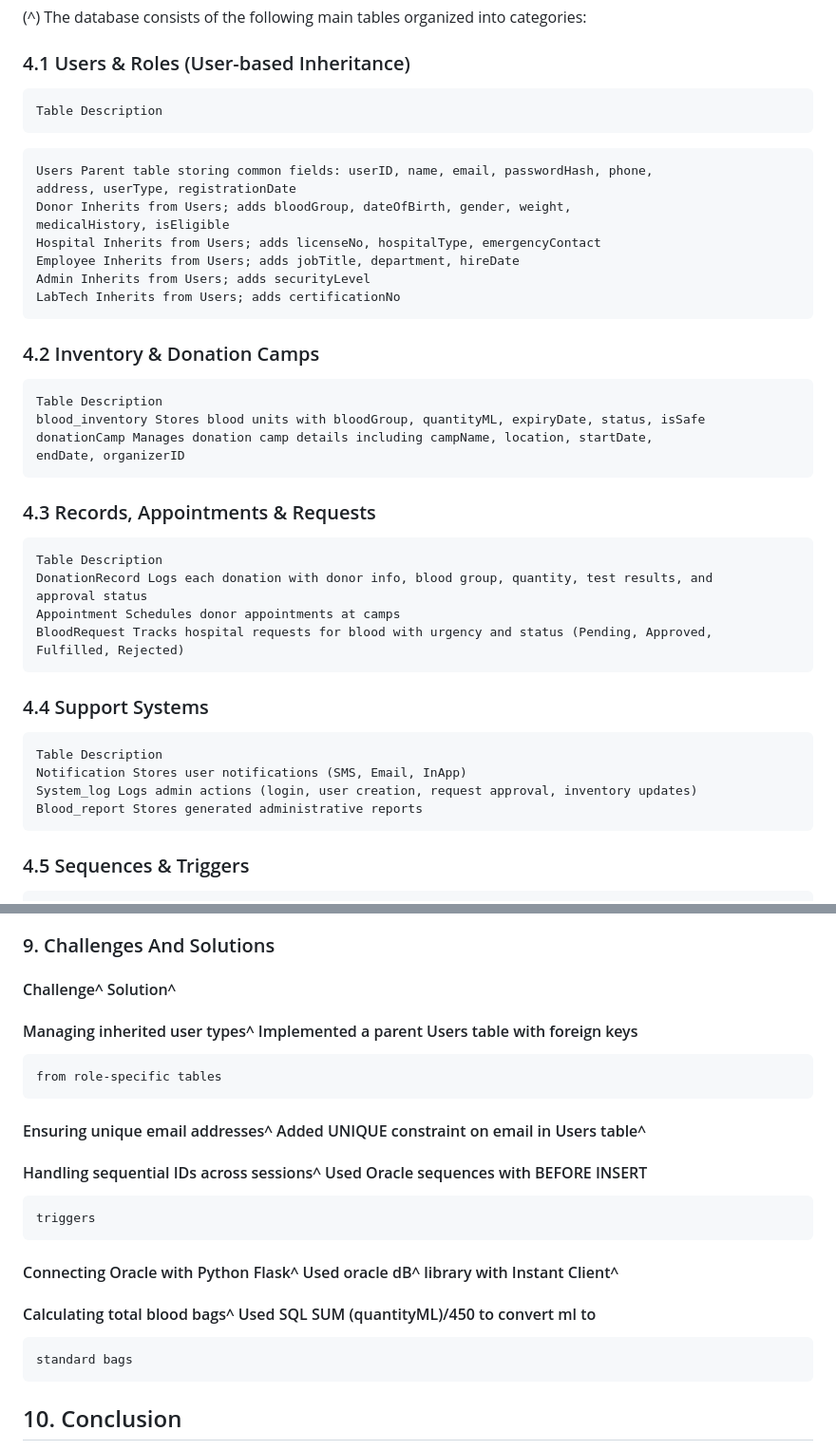
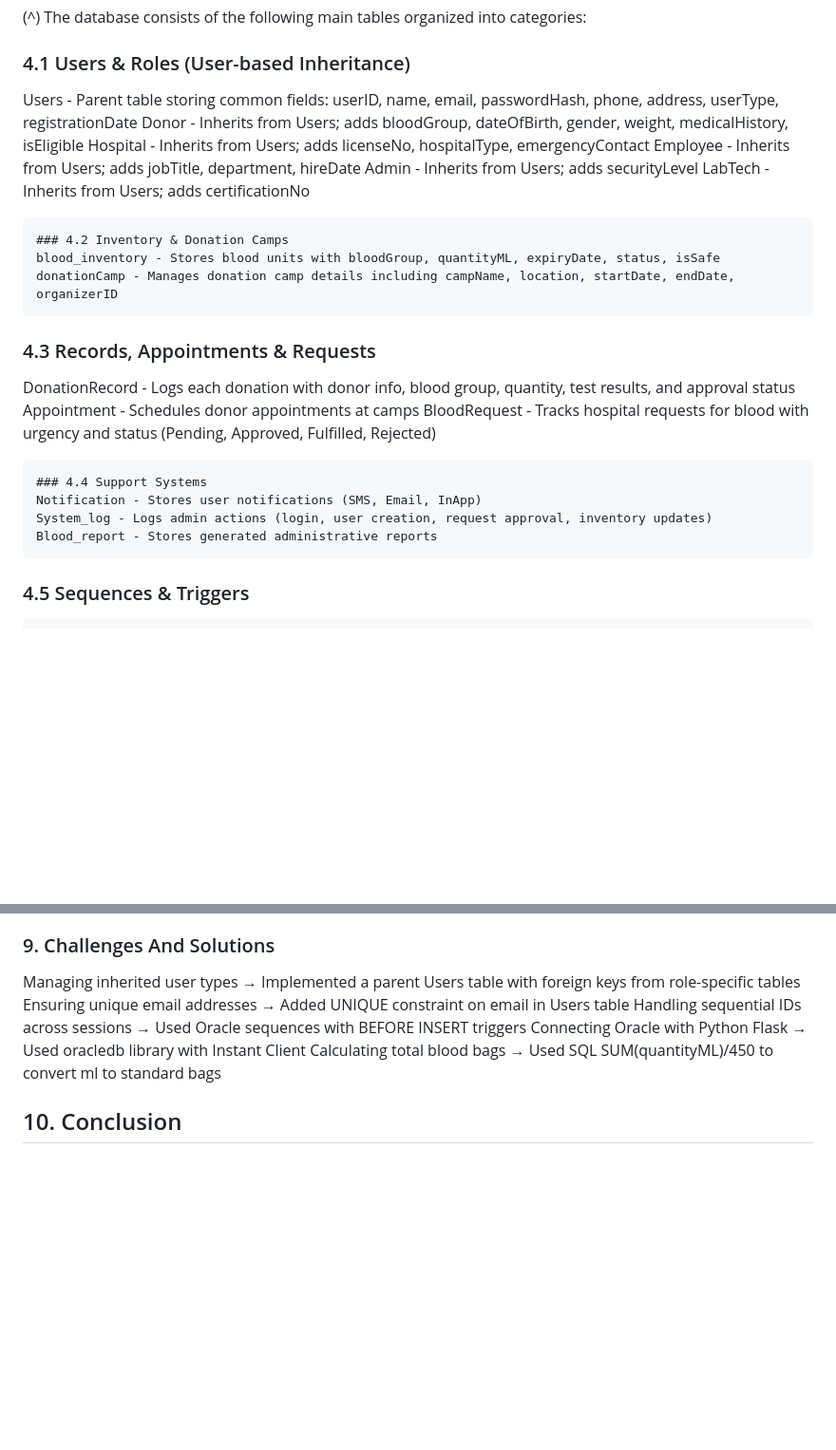
Before and after one commit to 24K-0781Hiba/Blood-donor-management-system-dbms-, a Markdown page: Project Report.md, 2 parts joined by grey strips. Shown at 95% size. Drawn GitHub-style; blank space fills up the shorter version.

Commit message:
Refactor Project Report for clarity and conciseness
Removed redundant table descriptions and formatted user roles and inventory details for clarity.

````diff
--- a/Project Report.md
+++ b/Project Report.md
@@ -35,46 +35,26 @@ requests, ultimately helping save lives by ensuring timely blood availability.
 (^) The database consists of the following main tables organized into categories:
 
 ### 4.1 Users & Roles (User-based Inheritance)
-
-```
-Table Description
-```
-
-```
-Users Parent table storing common fields: userID, name, email, passwordHash, phone,
-address, userType, registrationDate
-Donor Inherits from Users; adds bloodGroup, dateOfBirth, gender, weight,
-medicalHistory, isEligible
-Hospital Inherits from Users; adds licenseNo, hospitalType, emergencyContact
-Employee Inherits from Users; adds jobTitle, department, hireDate
-Admin Inherits from Users; adds securityLevel
-LabTech Inherits from Users; adds certificationNo
+Users - Parent table storing common fields: userID, name, email, passwordHash, phone, address, userType, registrationDate
+Donor - Inherits from Users; adds bloodGroup, dateOfBirth, gender, weight, medicalHistory, isEligible
+Hospital - Inherits from Users; adds licenseNo, hospitalType, emergencyContact
+Employee - Inherits from Users; adds jobTitle, department, hireDate
+Admin - Inherits from Users; adds securityLevel
+LabTech - Inherits from Users; adds certificationNo
 ```
 ### 4.2 Inventory & Donation Camps
-
-```
-Table Description
-blood_inventory Stores blood units with bloodGroup, quantityML, expiryDate, status, isSafe
-donationCamp Manages donation camp details including campName, location, startDate,
-endDate, organizerID
+blood_inventory - Stores blood units with bloodGroup, quantityML, expiryDate, status, isSafe
+donationCamp - Manages donation camp details including campName, location, startDate, endDate, organizerID
 ```
 ### 4.3 Records, Appointments & Requests
-
-```
-Table Description
-DonationRecord Logs each donation with donor info, blood group, quantity, test results, and
-approval status
-Appointment Schedules donor appointments at camps
-BloodRequest Tracks hospital requests for blood with urgency and status (Pending, Approved,
-Fulfilled, Rejected)
+DonationRecord - Logs each donation with donor info, blood group, quantity, test results, and approval status
+Appointment - Schedules donor appointments at camps
+BloodRequest - Tracks hospital requests for blood with urgency and status (Pending, Approved, Fulfilled, Rejected)
 ```
 ### 4.4 Support Systems
-
-```
-Table Description
-Notification Stores user notifications (SMS, Email, InApp)
-System_log Logs admin actions (login, user creation, request approval, inventory updates)
-Blood_report Stores generated administrative reports
+Notification - Stores user notifications (SMS, Email, InApp)
+System_log - Logs admin actions (login, user creation, request approval, inventory updates)
+Blood_report - Stores generated administrative reports
 ```
 
 ### 4.5 Sequences & Triggers
@@ -150,27 +130,11 @@ The system has been tested with:
 
 ### 9. Challenges And Solutions
 
-#### Challenge^ Solution^
-
-#### Managing inherited user types^ Implemented a parent Users table with foreign keys
-
-```
-from role-specific tables
-```
-#### Ensuring unique email addresses^ Added UNIQUE constraint on email in Users table^
-
-#### Handling sequential IDs across sessions^ Used Oracle sequences with BEFORE INSERT
-
-```
-triggers
-```
-#### Connecting Oracle with Python Flask^ Used oracle dB^ library with Instant Client^
-
-#### Calculating total blood bags^ Used SQL SUM (quantityML)/450 to convert ml to
-
-```
-standard bags
-```
+Managing inherited user types → Implemented a parent Users table with foreign keys from role-specific tables
+Ensuring unique email addresses → Added UNIQUE constraint on email in Users table
+Handling sequential IDs across sessions → Used Oracle sequences with BEFORE INSERT triggers
+Connecting Oracle with Python Flask → Used oracledb library with Instant Client
+Calculating total blood bags → Used SQL SUM(quantityML)/450 to convert ml to standard bags
 
 ## 10. Conclusion
 
````
